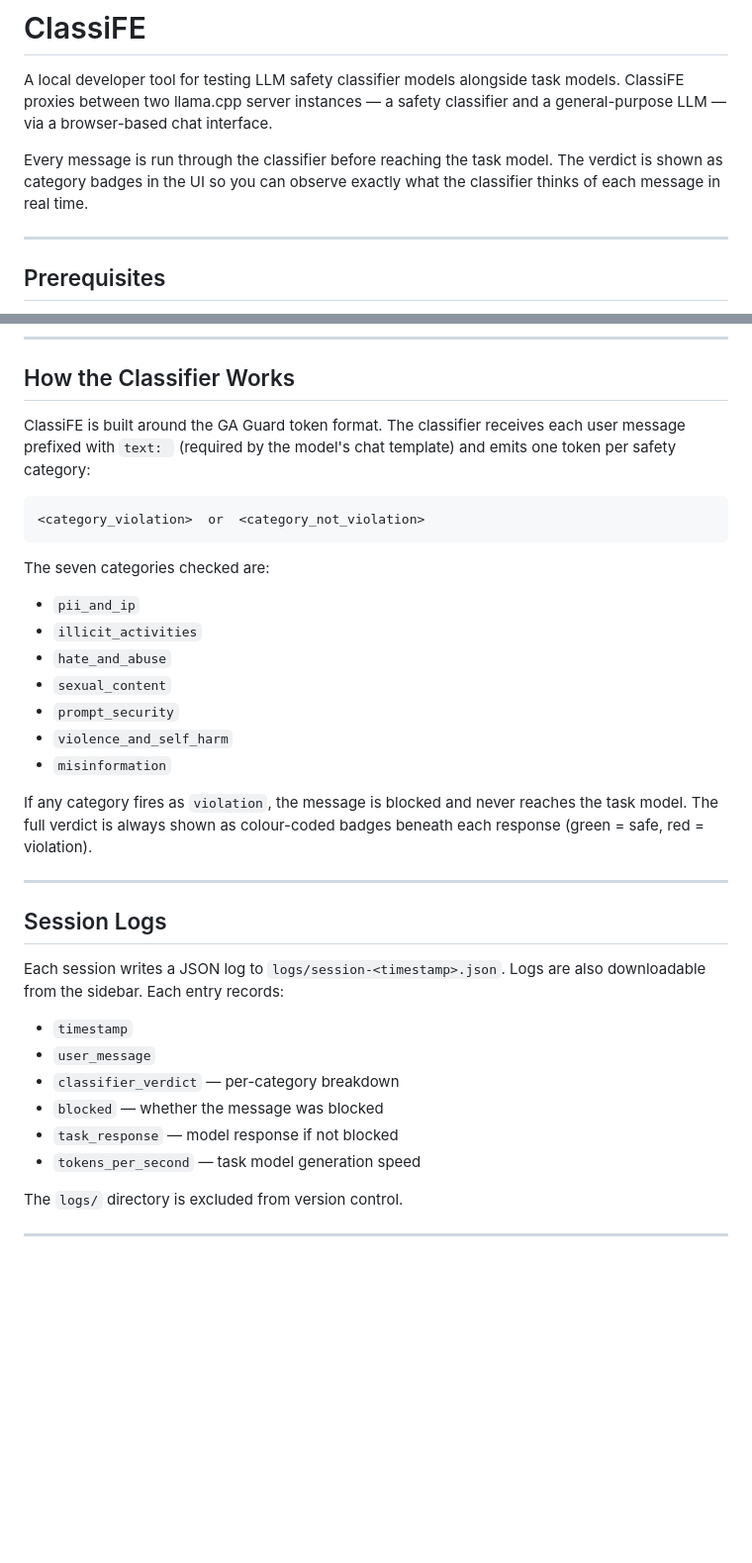
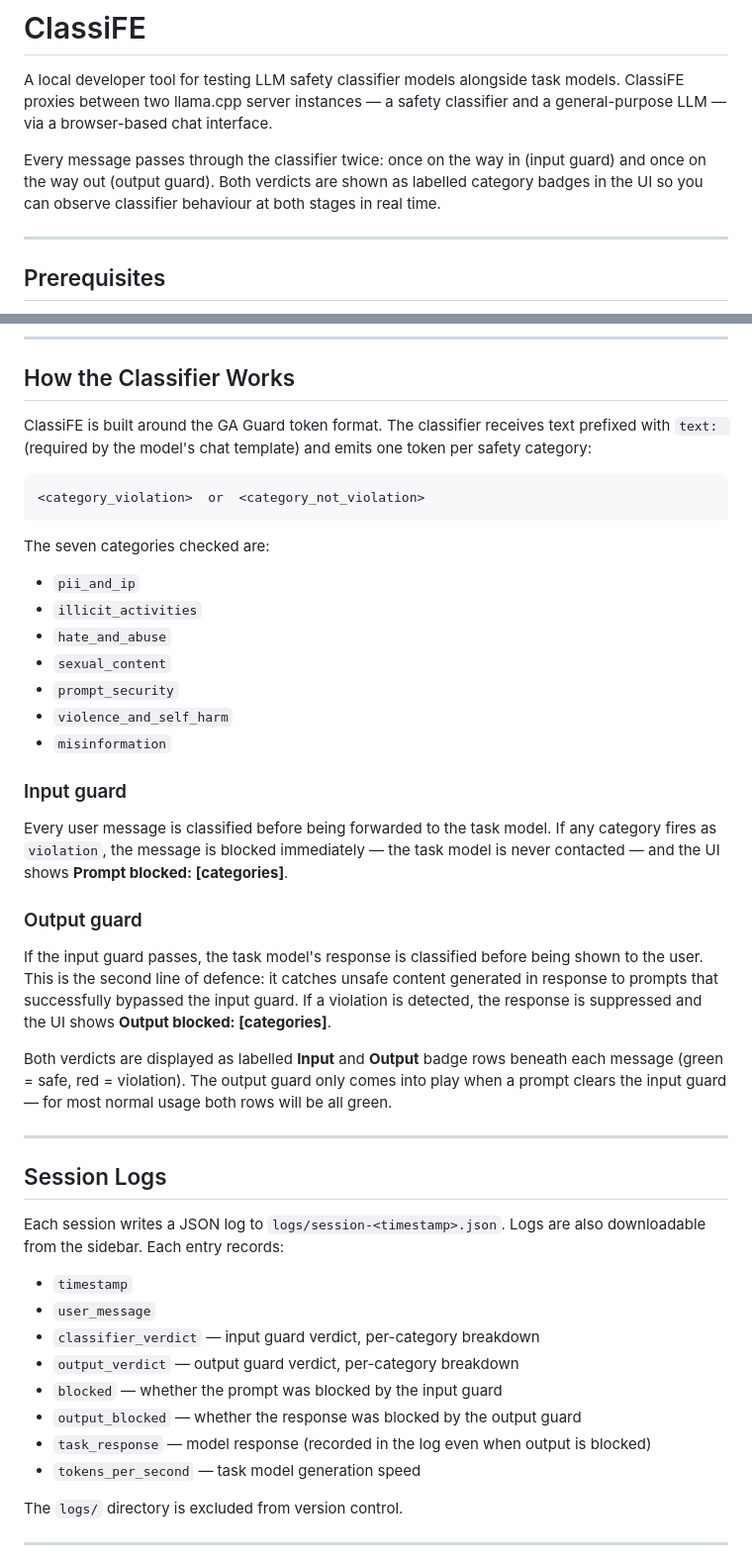
Before and after one commit to brodjj/ClassiFE, a Markdown page: README.md, 2 parts joined by grey strips. Shown at 99% size. Drawn GitHub-style; blank space fills up the shorter version.

Commit message:
Update README to document input and output guard behaviour

````diff
--- a/README.md
+++ b/README.md
@@ -2,7 +2,7 @@
 
 A local developer tool for testing LLM safety classifier models alongside task models. ClassiFE proxies between two llama.cpp server instances — a safety classifier and a general-purpose LLM — via a browser-based chat interface.
 
-Every message is run through the classifier before reaching the task model. The verdict is shown as category badges in the UI so you can observe exactly what the classifier thinks of each message in real time.
+Every message passes through the classifier twice: once on the way in (input guard) and once on the way out (output guard). Both verdicts are shown as labelled category badges in the UI so you can observe classifier behaviour at both stages in real time.
 
 ---
 
@@ -84,7 +84,7 @@ The sidebar in the UI exposes all runtime settings — no restart required:
 
 ## How the Classifier Works
 
-ClassiFE is built around the GA Guard token format. The classifier receives each user message prefixed with `text: ` (required by the model's chat template) and emits one token per safety category:
+ClassiFE is built around the GA Guard token format. The classifier receives text prefixed with `text: ` (required by the model's chat template) and emits one token per safety category:
 
 ```
 <category_violation>  or  <category_not_violation>
@@ -100,7 +100,15 @@ The seven categories checked are:
 - `violence_and_self_harm`
 - `misinformation`
 
-If any category fires as `violation`, the message is blocked and never reaches the task model. The full verdict is always shown as colour-coded badges beneath each response (green = safe, red = violation).
+### Input guard
+
+Every user message is classified before being forwarded to the task model. If any category fires as `violation`, the message is blocked immediately — the task model is never contacted — and the UI shows **Prompt blocked: [categories]**.
+
+### Output guard
+
+If the input guard passes, the task model's response is classified before being shown to the user. This is the second line of defence: it catches unsafe content generated in response to prompts that successfully bypassed the input guard. If a violation is detected, the response is suppressed and the UI shows **Output blocked: [categories]**.
+
+Both verdicts are displayed as labelled **Input** and **Output** badge rows beneath each message (green = safe, red = violation). The output guard only comes into play when a prompt clears the input guard — for most normal usage both rows will be all green.
 
 ---
 
@@ -110,9 +118,11 @@ Each session writes a JSON log to `logs/session-<timestamp>.json`. Logs are also
 
 - `timestamp`
 - `user_message`
-- `classifier_verdict` — per-category breakdown
-- `blocked` — whether the message was blocked
-- `task_response` — model response if not blocked
+- `classifier_verdict` — input guard verdict, per-category breakdown
+- `output_verdict` — output guard verdict, per-category breakdown
+- `blocked` — whether the prompt was blocked by the input guard
+- `output_blocked` — whether the response was blocked by the output guard
+- `task_response` — model response (recorded in the log even when output is blocked)
 - `tokens_per_second` — task model generation speed
 
 The `logs/` directory is excluded from version control.
````
